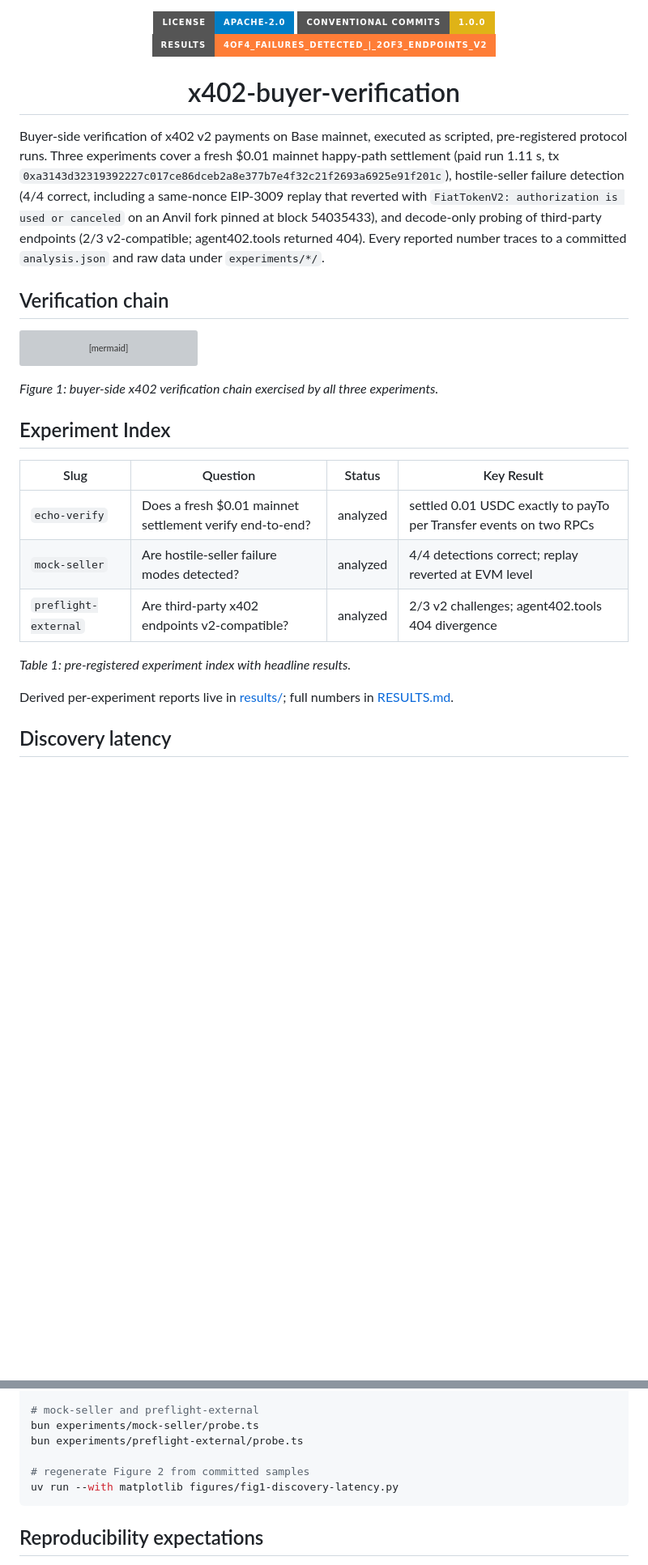
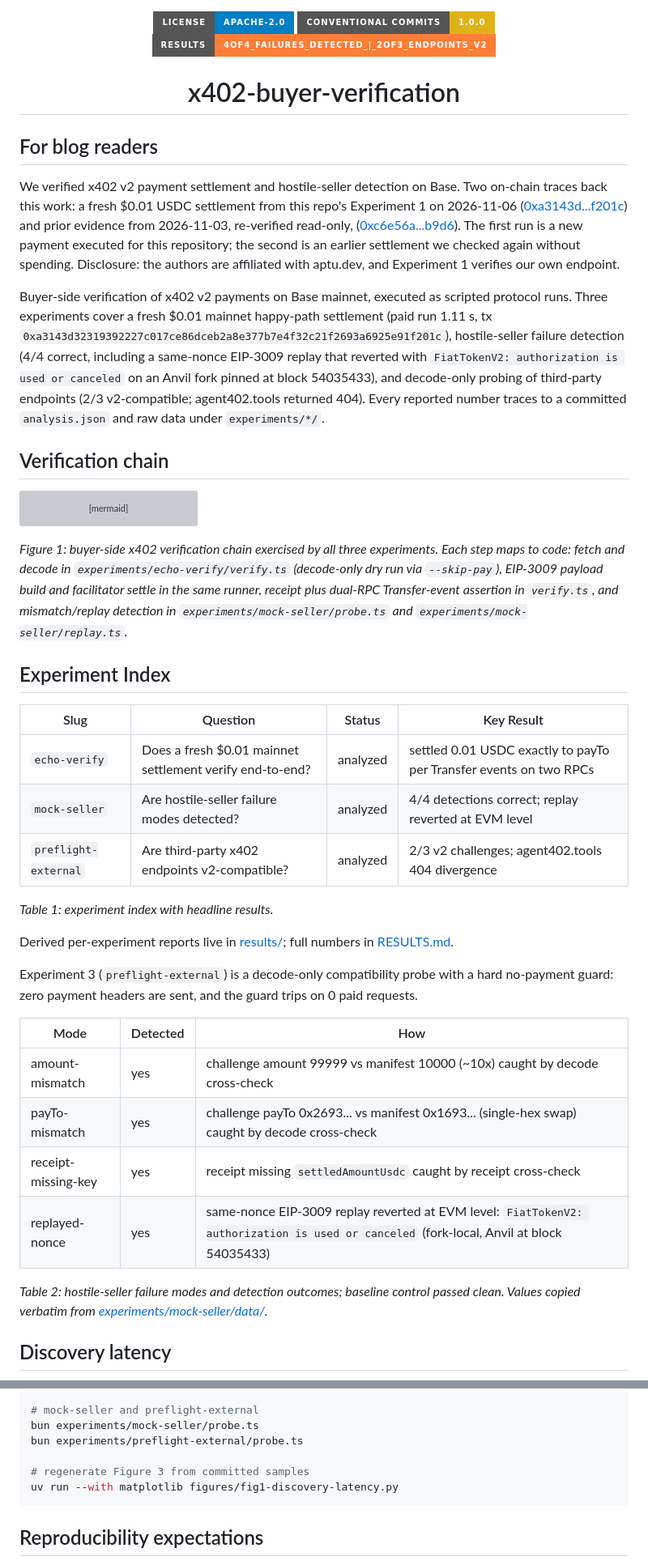
Before and after one commit to clouatre-labs/x402-buyer-verification, a Markdown page: README.md, 2 parts joined by grey strips. Shown at 81% size. Drawn GitHub-style; badges without logos; blank space fills up the shorter version; grey boxes are pictures that could not be loaded.

Commit message:
docs(readme): add detection-matrix figure and blog-reader orientation
Signed-off-by: Hugues Clouâtre <hugues@linux.com>

````diff
--- a/README.md
+++ b/README.md
@@ -6,8 +6,20 @@
 
 <h1 align="center">x402-buyer-verification</h1>
 
+## For blog readers
+
+We verified x402 v2 payment settlement and hostile-seller detection on Base. Two
+on-chain traces back this work: a fresh $0.01 USDC settlement from this repo's
+Experiment 1 on 2026-11-06
+([0xa3143d...f201c](https://basescan.org/tx/0xa3143d32319392227c017ce86dceb2a8e377b7e4f32c21f2693a6925e91f201c))
+and prior evidence from 2026-11-03, re-verified read-only,
+([0xc6e56a...b9d6](https://basescan.org/tx/0xc6e56a3e0f902ec963aeb4cb6b912bf95ba8188860c840c79fa33d12f368b9d6)).
+The first run is a new payment executed for this repository; the second is an
+earlier settlement we checked again without spending. Disclosure: the authors
+are affiliated with aptu.dev, and Experiment 1 verifies our own endpoint.
+
 Buyer-side verification of x402 v2 payments on Base mainnet, executed as
-scripted, pre-registered protocol runs. Three experiments cover a fresh $0.01
+scripted protocol runs. Three experiments cover a fresh $0.01
 mainnet happy-path settlement (paid run 1.11 s, tx
 `0xa3143d32319392227c017ce86dceb2a8e377b7e4f32c21f2693a6925e91f201c`),
 hostile-seller failure detection (4/4 correct, including a same-nonce
@@ -28,7 +40,7 @@ graph TD
     E --> F[detect mismatches / replay]
 ```
 
-*Figure 1: buyer-side x402 verification chain exercised by all three experiments.*
+*Figure 1: buyer-side x402 verification chain exercised by all three experiments. Each step maps to code: fetch and decode in `experiments/echo-verify/verify.ts` (decode-only dry run via `--skip-pay`), EIP-3009 payload build and facilitator settle in the same runner, receipt plus dual-RPC Transfer-event assertion in `verify.ts`, and mismatch/replay detection in `experiments/mock-seller/probe.ts` and `experiments/mock-seller/replay.ts`.*
 
 ## Experiment Index
 
@@ -38,10 +50,23 @@ graph TD
 | `mock-seller` | Are hostile-seller failure modes detected? | analyzed | 4/4 detections correct; replay reverted at EVM level |
 | `preflight-external` | Are third-party x402 endpoints v2-compatible? | analyzed | 2/3 v2 challenges; agent402.tools 404 divergence |
 
-*Table 1: pre-registered experiment index with headline results.*
+*Table 1: experiment index with headline results.*
 
 Derived per-experiment reports live in [results/](results/); full numbers in
 [RESULTS.md](RESULTS.md).
+
+Experiment 3 (`preflight-external`) is a decode-only compatibility probe with a
+hard no-payment guard: zero payment headers are sent, and the guard trips on
+0 paid requests.
+
+| Mode | Detected | How |
+|------|----------|-----|
+| amount-mismatch | yes | challenge amount 99999 vs manifest 10000 (~10x) caught by decode cross-check |
+| payTo-mismatch | yes | challenge payTo 0x2693... vs manifest 0x1693... (single-hex swap) caught by decode cross-check |
+| receipt-missing-key | yes | receipt missing `settledAmountUsdc` caught by receipt cross-check |
+| replayed-nonce | yes | same-nonce EIP-3009 replay reverted at EVM level: `FiatTokenV2: authorization is used or canceled` (fork-local, Anvil at block 54035433) |
+
+*Table 2: hostile-seller failure modes and detection outcomes; baseline control passed clean. Values copied verbatim from [experiments/mock-seller/data/](experiments/mock-seller/data/).*
 
 ## Discovery latency
 
@@ -74,7 +105,7 @@ bun experiments/echo-verify/verify.ts
 bun experiments/mock-seller/probe.ts
 bun experiments/preflight-external/probe.ts
 
-# regenerate Figure 2 from committed samples
+# regenerate Figure 3 from committed samples
 uv run --with matplotlib figures/fig1-discovery-latency.py
 ```
 
````
Also changed, not shown: other parts of README.md (+7 -1 lines), results/mock-seller.md (+3 -2 lines), figures/fig2-detection-matrix.png (added), 1 other file.
